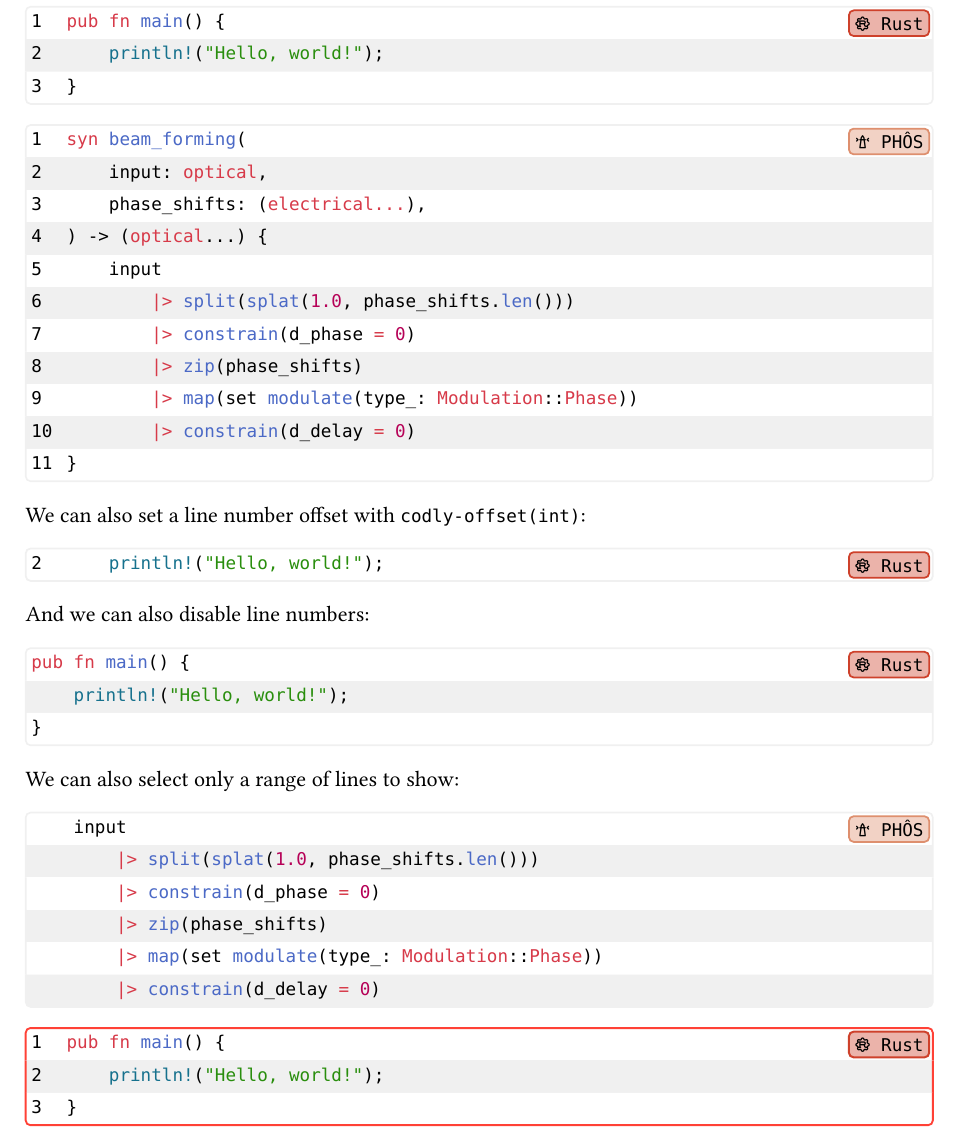
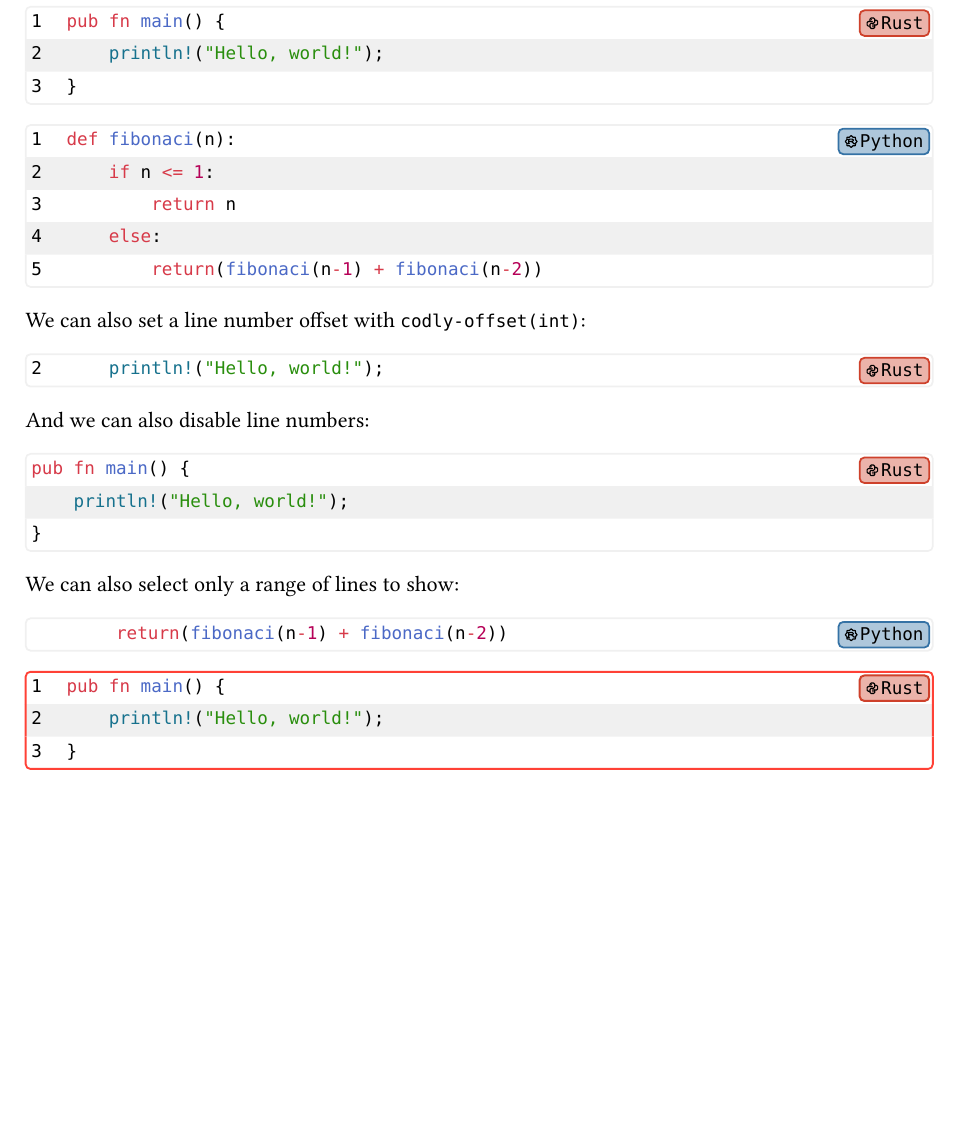
Before and after one commit to Dherse/codly, a Typst document (example/main.typ): part of the page, cut so that both start at the same text, the shorter picture padded with empty space. The pictures show the PDF file example/main.pdf that the author committed with the source.

Commit message:
Lighter example

````diff
--- a/example/main.typ
+++ b/example/main.typ
@@ -26,18 +22,12 @@ pub fn main() {
 }
 ```
 
-```phos
-syn beam_forming(
-    input: optical,
-    phase_shifts: (electrical...),
-) -> (optical...) {
-    input
-        |> split(splat(1.0, phase_shifts.len()))
-        |> constrain(d_phase = 0)
-        |> zip(phase_shifts)
-        |> map(set modulate(type_: Modulation::Phase))
-        |> constrain(d_delay = 0)
-}
+```python
+def fibonaci(n):
+    if n <= 1:
+        return n
+    else:
+        return(fibonaci(n-1) + fibonaci(n-2))
 ```
 
 We can also set a line number offset with `codly-offset(int)`:
@@ -59,20 +49,14 @@ pub fn main() {
 
 We can also select only a range of lines to show:
 
-#codly-range(start: 5, end: 10)
+#codly-range(start: 5, end: 5)
 
-```phos
-syn beam_forming(
-    input: optical,
-    phase_shifts: (electrical...),
-) -> (optical...) {
-    input
-        |> split(splat(1.0, phase_shifts.len()))
-        |> constrain(d_phase = 0)
-        |> zip(phase_shifts)
-        |> map(set modulate(type_: Modulation::Phase))
-        |> constrain(d_delay = 0)
-}
+```python
+def fibonaci(n):
+    if n <= 1:
+        return n
+    else:
+        return(fibonaci(n-1) + fibonaci(n-2))
 ```
 
 #codly(
````
Also changed, not shown: codly.typ (+1 -1 lines), typst.toml (+1 -1 lines), README.md, example/brand-python.svg (added), example/brand-rust.svg (added), example/main.pdf, example/main.typ (20 more changed lines), 2 other files.
